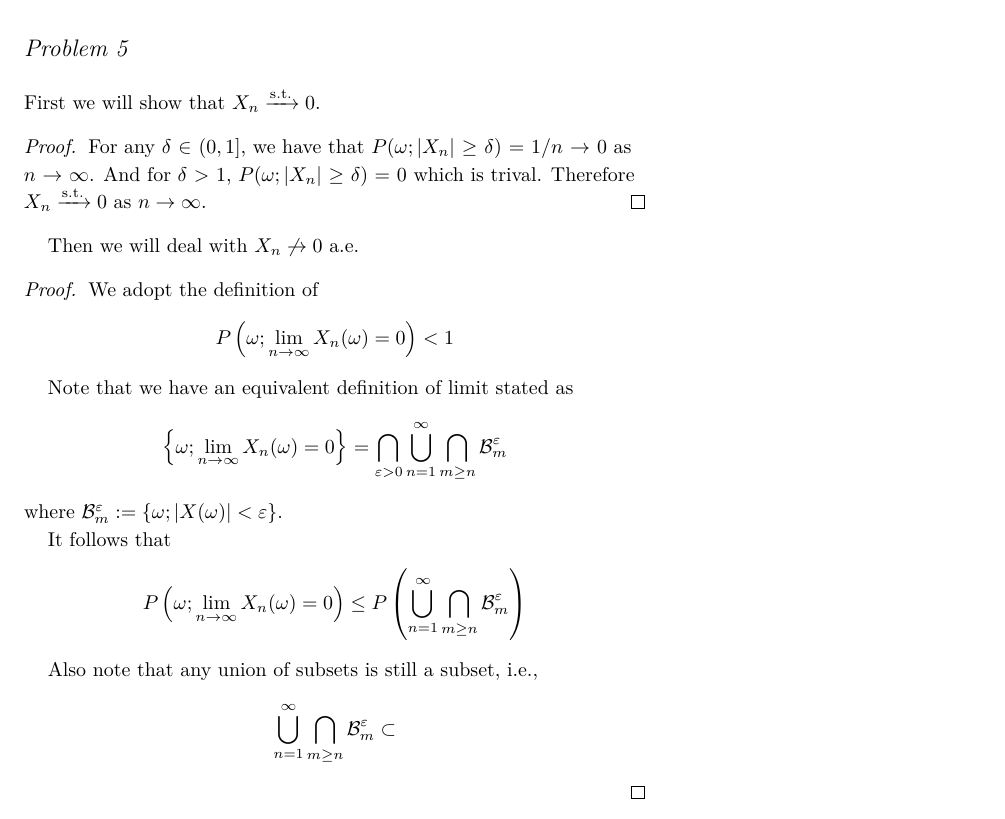
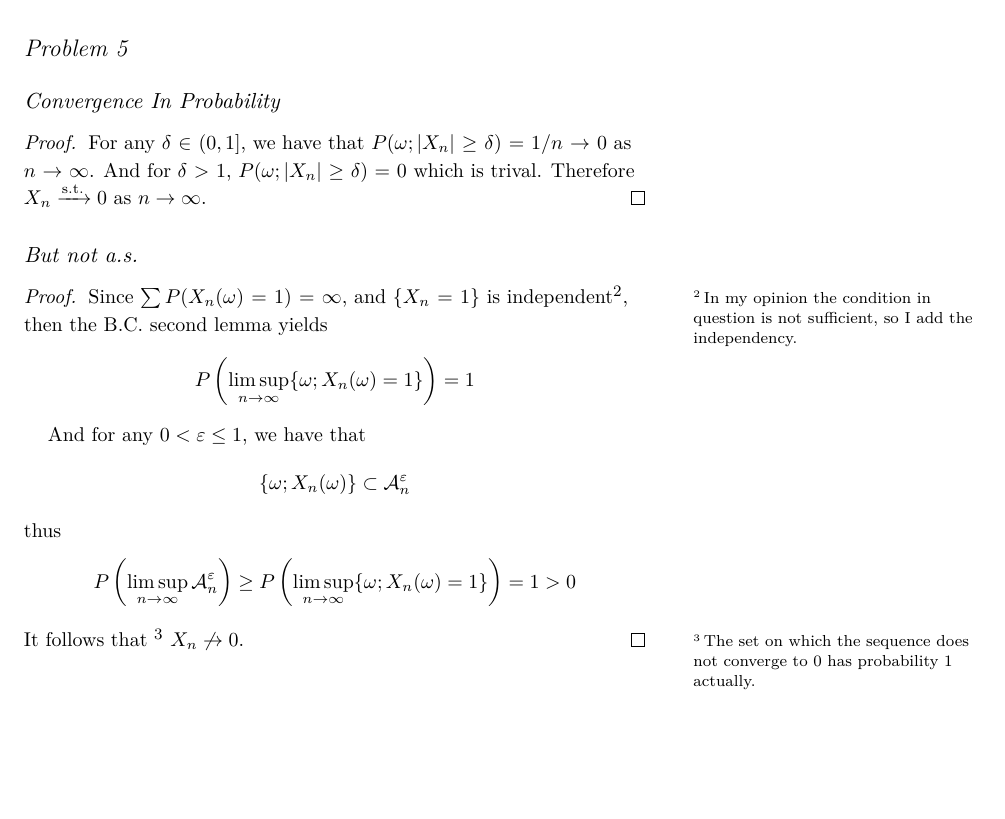
Before and after one commit to OopsYao/homework, a LaTeX problem sheet (SDE/hw1/main.tex): part of page 3 of 3, cut so that both start at the same text, the shorter picture padded with empty space. Compiled offline with XeLaTeX; a missing font is replaced by an installed copy or a similar font.

Commit message:
🚧 SDE H1P5

```diff
--- a/SDE/hw1/main.tex
+++ b/SDE/hw1/main.tex
@@ -126,7 +126,7 @@
     \end{proof}
 
     \section{Problem 5}
-    First we will show that $X_n\xrightarrow{\mathrm{s.t.}}0$.
+    \subsection{Convergence In Probability}
     \begin{proof}
         For any $\delta\in(0,1]$, we have that $P(\omega;|X_n|\geq\delta)
         =1/n\to 0$ as $n\to\infty$. And for $\delta>1$, $P(\omega;|X_n|\geq\delta)
@@ -134,28 +134,21 @@
         $n\to\infty$.
     \end{proof}
 
-    Then we will deal with $X_n\not\to 0$ a.e.
+    \subsection{But not a.s.}
     \begin{proof}
-    We adopt the definition of
-    \[P\left(\omega;\lim_{n\to\infty}X_n(\omega)=0\right)<1\]
+        Since $\sum P(X_n(\omega)=1)=\infty$, and $\{X_n=1\}$ is
+        independent\sidenote{In my opinion the condition in question
+        is not sufficient, so I add the independency.},
+        then the B.C. second lemma yields
+        \[P\left(\limsup_{n\to\infty}\{\omega;X_n(\omega)=1\}\right)=1\]
 
-    Note that we have an equivalent definition of limit stated as
-    \[
-        \left\{\omega;\lim_{n\to\infty}X_n(\omega)=0\right\}
-        =\bigcap_{\varepsilon>0}\bigcup_{n=1}^\infty\bigcap_{m\geq n}
-         \mathcal B_m^\varepsilon
-    \]
-    where $\mathcal B_m^\varepsilon:=\{\omega;|X(\omega)|<\varepsilon\}$.
-
-    It follows that
-    \begin{align*}
-        P\left(\omega;\lim_{n\to\infty}X_n(\omega)=0\right)
-        \leq P\left(\bigcup_{n=1}^\infty\bigcap_{m\geq n}\mathcal B_m^\varepsilon\right)
-    \end{align*}
-
-    Also note that any union of subsets is still a subset, i.e.,
-    \[\bigcup_{n=1}^\infty\bigcap_{m\geq n}\mathcal B_m^\varepsilon
-    \subset\]
+        And for any $0<\varepsilon\leq 1$, we have that
+        \[\{\omega;X_n(\omega)\}\subset\mathcal A_n^\varepsilon\]
+        thus
+        \[P\left(\limsup_{n\to\infty}\mathcal A_n^\varepsilon\right)\geq
+        P\left(\limsup_{n\to\infty}\{\omega;X_n(\omega)=1\}\right)=1>0\]
+        It follows that \sidenote{The set on which the sequence
+        does not converge to 0 has probability 1 actually.}
+        $X_n\not\to 0$.
     \end{proof}
-
 \end{document}
```
